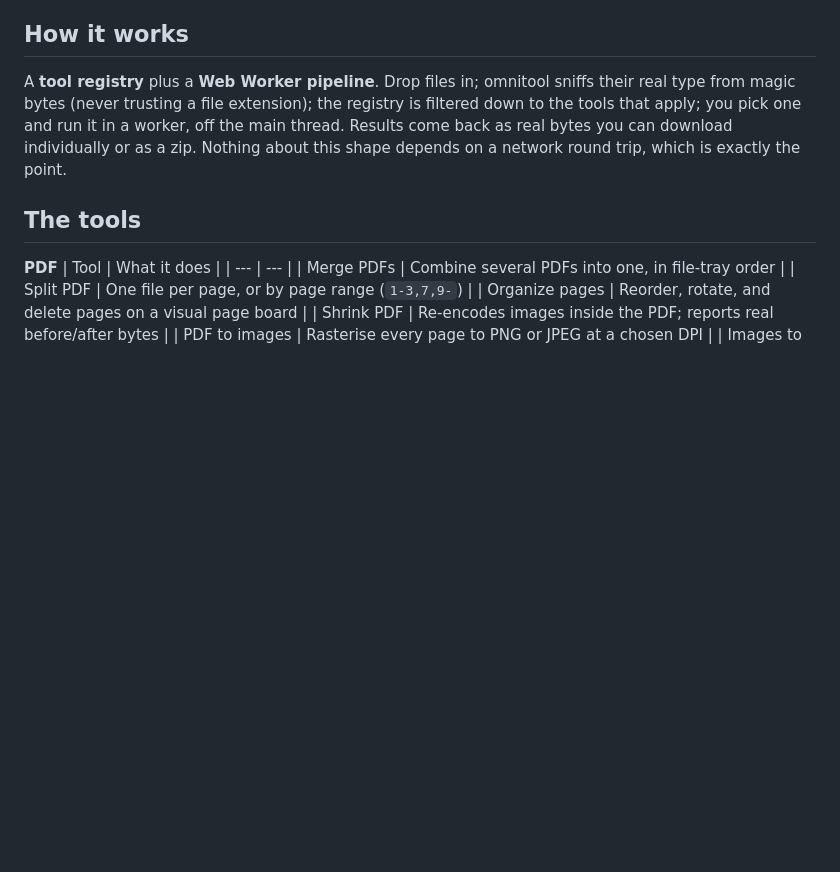
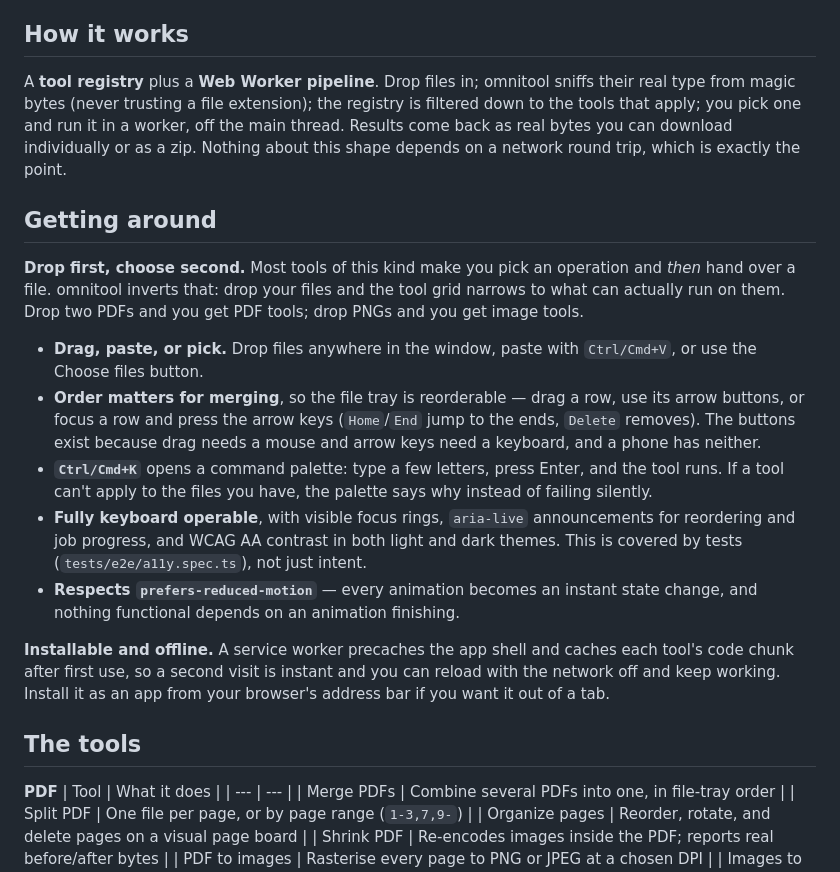
Before and after one commit to nguyenkduywork/omnitool, a Markdown page: README.md, the part around the change. Rendered like a GitHub page; blank space fills up the shorter version.

Commit message:
docs: document the palette, keyboard operation, and offline install
These shipped after the README was written, so it understated what the
app does. No new claims -- each item here is covered by a test.

Co-Authored-By: Claude Opus 5 <noreply@anthropic.com>

```diff
--- a/README.md
+++ b/README.md
@@ -21,6 +21,34 @@ the registry is filtered down to the tools that apply; you pick one and run
 it in a worker, off the main thread. Results come back as real bytes you can
 download individually or as a zip. Nothing about this shape depends on a
 network round trip, which is exactly the point.
+
+## Getting around
+
+**Drop first, choose second.** Most tools of this kind make you pick an
+operation and *then* hand over a file. omnitool inverts that: drop your files
+and the tool grid narrows to what can actually run on them. Drop two PDFs and
+you get PDF tools; drop PNGs and you get image tools.
+
+- **Drag, paste, or pick.** Drop files anywhere in the window, paste with
+  `Ctrl/Cmd+V`, or use the Choose files button.
+- **Order matters for merging**, so the file tray is reorderable — drag a row,
+  use its arrow buttons, or focus a row and press the arrow keys (`Home`/`End`
+  jump to the ends, `Delete` removes). The buttons exist because drag needs a
+  mouse and arrow keys need a keyboard, and a phone has neither.
+- **`Ctrl/Cmd+K`** opens a command palette: type a few letters, press Enter,
+  and the tool runs. If a tool can't apply to the files you have, the palette
+  says why instead of failing silently.
+- **Fully keyboard operable**, with visible focus rings, `aria-live`
+  announcements for reordering and job progress, and WCAG AA contrast in both
+  light and dark themes. This is covered by tests
+  (`tests/e2e/a11y.spec.ts`), not just intent.
+- **Respects `prefers-reduced-motion`** — every animation becomes an instant
+  state change, and nothing functional depends on an animation finishing.
+
+**Installable and offline.** A service worker precaches the app shell and
+caches each tool's code chunk after first use, so a second visit is instant
+and you can reload with the network off and keep working. Install it as an
+app from your browser's address bar if you want it out of a tab.
 
 ## The tools
 
```
